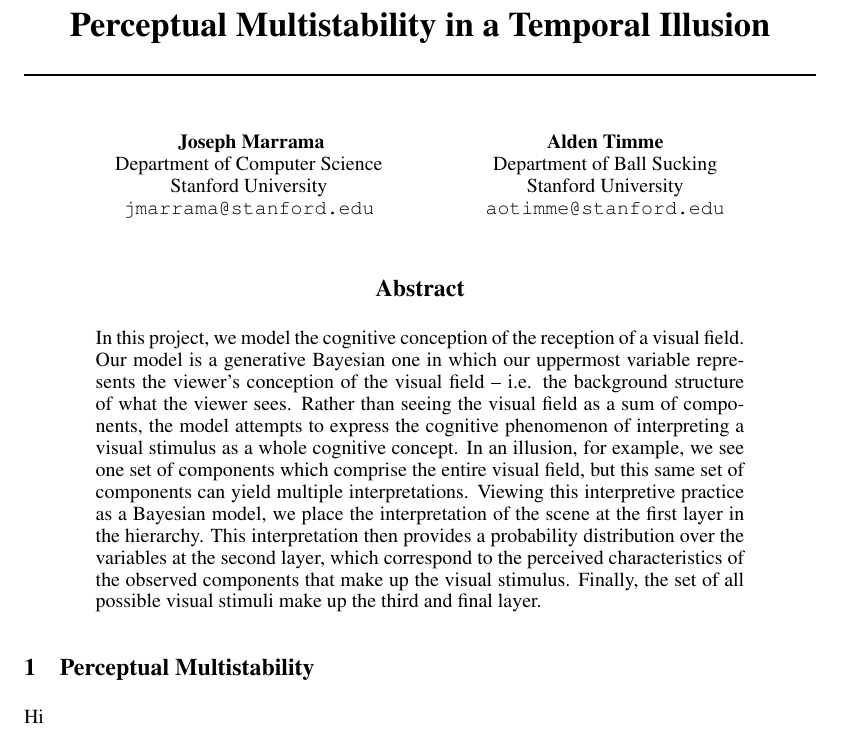
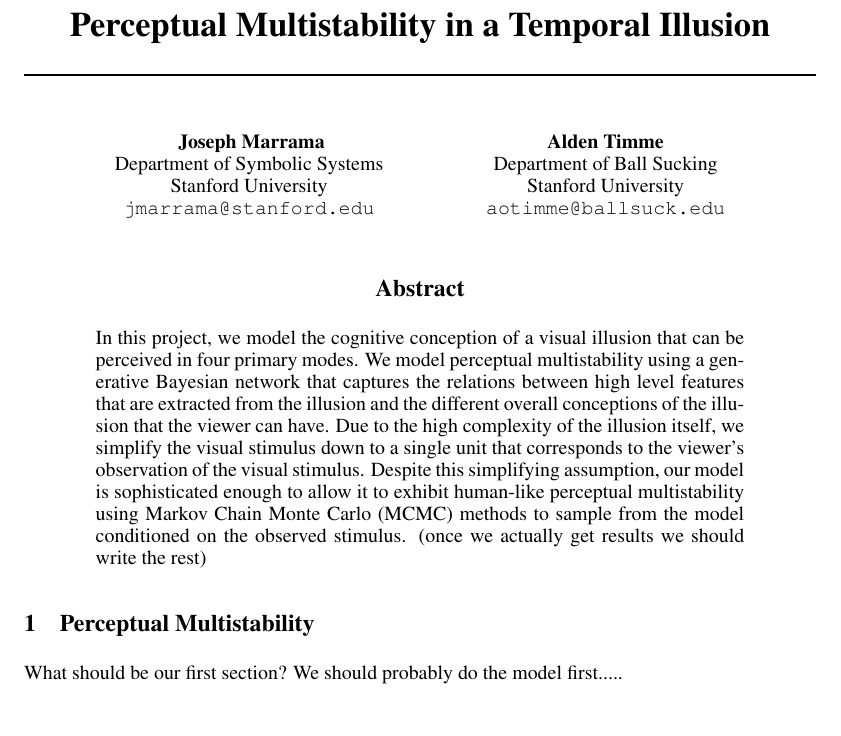
Before and after one commit to aotimme/psych204-project, a LaTeX paper (writeup.tex): part of page 1 of 3, cut so that both start at the same text. Compiled offline with pdfLaTeX.

Commit message:
doing thangs to the writeup

```diff
--- a/writeup.tex
+++ b/writeup.tex
@@ -8,14 +8,14 @@
 
 \author{
 Joseph Marrama \\
-Department of Computer Science\\
+Department of Symbolic Systems\\
 Stanford University\\
 \texttt{jmarrama@stanford.edu} \\
 \And
 Alden Timme \\
 Department of Ball Sucking \\
 Stanford University \\
-\texttt{aotimme@stanford.edu} \\
+\texttt{aotimme@ballsuck.edu} \\
 }
 
 % The \author macro works with any number of authors. There are two commands
@@ -37,12 +37,17 @@ Stanford University \\
 \maketitle
 
 \begin{abstract}
-In this project, we model the cognitive conception of the reception of a visual field. Our model is a generative Bayesian one in which our uppermost variable represents the viewer’s conception of the visual field – i.e. the background structure of what the viewer sees. Rather than seeing the visual field as a sum of components, the model attempts to express the cognitive phenomenon of interpreting a visual stimulus as a whole cognitive concept. In an illusion, for example, we see one set of components which comprise the entire visual field, but this same set of components can yield multiple interpretations. Viewing this interpretive practice as a Bayesian model, we place the interpretation of the scene at the first layer in the hierarchy. This interpretation then provides a probability distribution over the variables at the second layer, which correspond to the perceived characteristics of the observed components that make up the visual stimulus. Finally, the set of all possible visual stimuli make up the third and final layer.
+In this project, we model the cognitive conception of a visual illusion that can be perceived in four primary modes.
+We model perceptual multistability using a generative Bayesian network that captures the relations between high level features that are extracted from the illusion and the different overall conceptions of the illusion that the viewer can have.
+Due to the high complexity of the illusion itself, we simplify the visual stimulus down to a single unit that corresponds to the viewer's observation of the visual stimulus.
+Despite this simplifying assumption, our model is sophisticated enough to allow it to exhibit human-like perceptual multistability using Markov Chain Monte Carlo (MCMC) methods to sample from the model conditioned on the observed stimulus. (once we actually get results we should write the rest)
+
+
+%In this project, we model the cognitive conception of the reception of a visual field. Our model is a generative Bayesian one in which our uppermost variable represents the viewer’s conception of the visual field – i.e. the background structure of what the viewer sees. Rather than seeing the visual field as a sum of components, the model attempts to express the cognitive phenomenon of interpreting a visual stimulus as a whole cognitive concept. In an illusion, for example, we see one set of components which comprise the entire visual field, but this same set of components can yield multiple interpretations. Viewing this interpretive practice as a Bayesian model, we place the interpretation of the scene at the first layer in the hierarchy. This interpretation then provides a probability distribution over the variables at the second layer, which correspond to the perceived characteristics of the observed components that make up the visual stimulus. Finally, the set of all possible visual stimuli make up the third and final layer.
 \end{abstract}
 
 \section{Perceptual Multistability}
-Hi
-
+What should be our first section? We should probably do the model first.....
 
 
 
```
Also changed, not shown: writeup.pdf.
